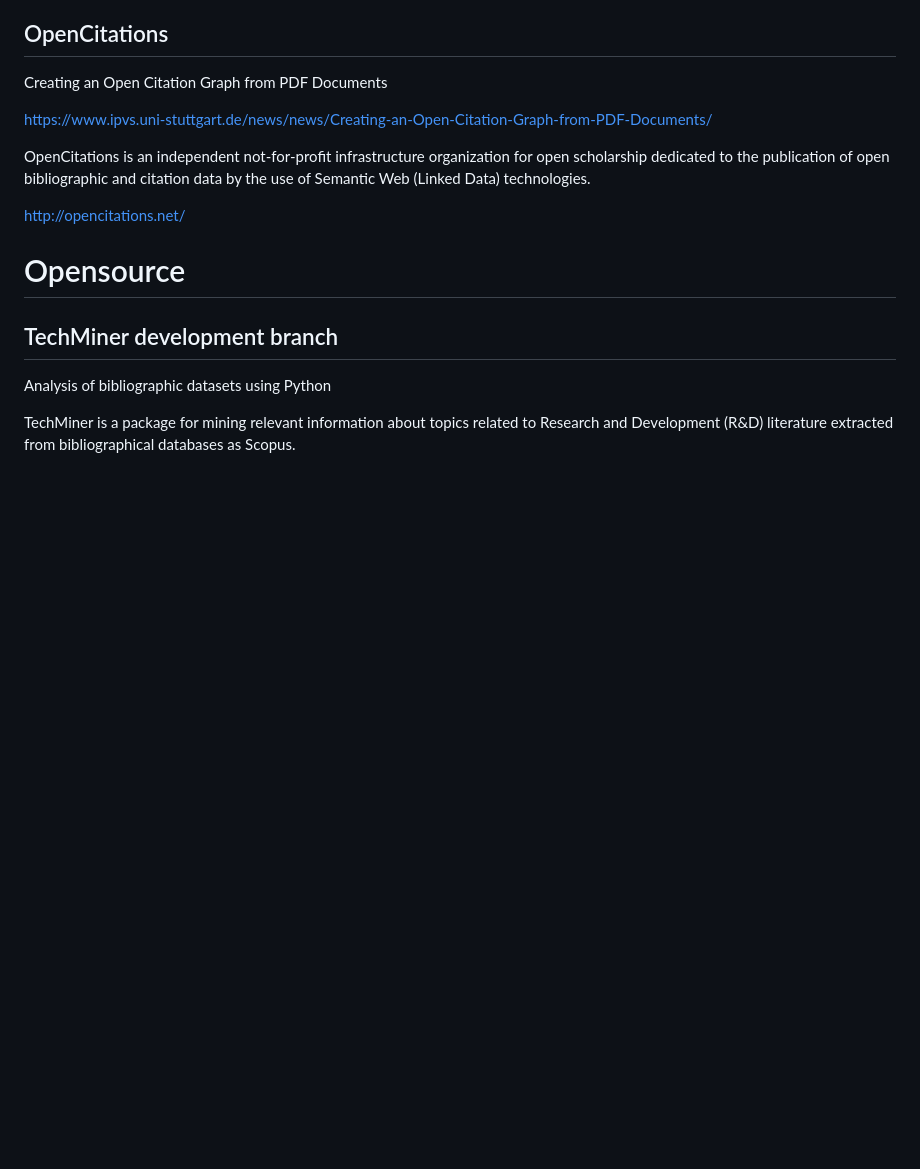
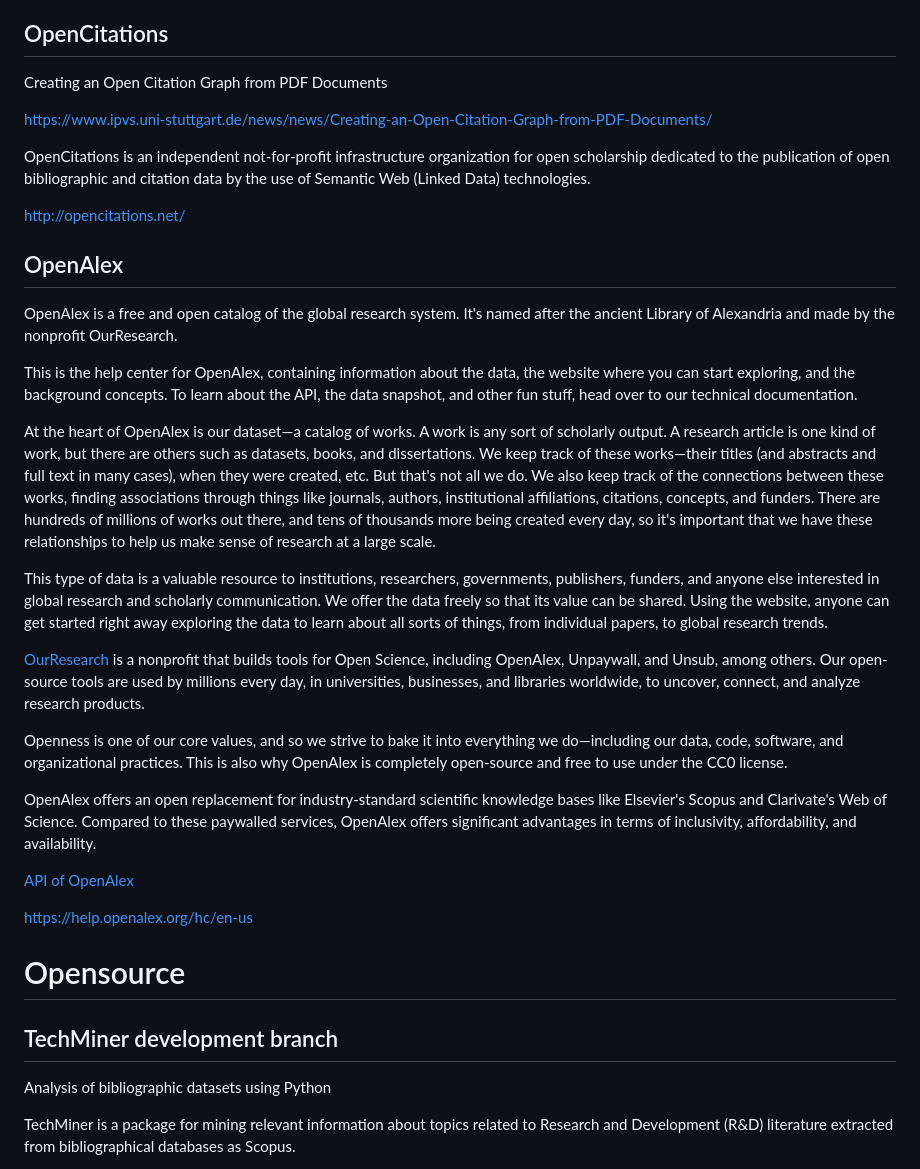
Before and after one commit to EhsanBitaraf/triple-a, a Markdown page: docs/related-work.md, the part around the change. GitHub-like rendering; blank space fills up the shorter version.

Commit message:
Update Related Work OpenAlex 🥳

```diff
--- a/docs/related-work.md
+++ b/docs/related-work.md
@@ -62,6 +62,25 @@ OpenCitations is an independent not-for-profit infrastructure organization for o
 
 http://opencitations.net/
 
+
+## OpenAlex
+OpenAlex is a free and open catalog of the global research system. It's named after the ancient Library of Alexandria and made by the nonprofit OurResearch.
+
+This is the help center for OpenAlex, containing information about the data, the website where you can start exploring, and the background concepts. To learn about the API, the data snapshot, and other fun stuff, head over to our technical documentation.
+
+At the heart of OpenAlex is our dataset—a catalog of works. A work is any sort of scholarly output. A research article is one kind of work, but there are others such as datasets, books, and dissertations. We keep track of these works—their titles (and abstracts and full text in many cases), when they were created, etc. But that's not all we do. We also keep track of the connections between these works, finding associations through things like journals, authors, institutional affiliations, citations, concepts, and funders. There are hundreds of millions of works out there, and tens of thousands more being created every day, so it's important that we have these relationships to help us make sense of research at a large scale.
+
+This type of data is a valuable resource to institutions, researchers, governments, publishers, funders, and anyone else interested in global research and scholarly communication. We offer the data freely so that its value can be shared. Using the website, anyone can get started right away exploring the data to learn about all sorts of things, from individual papers, to global research trends.
+
+[OurResearch](https://ourresearch.org/) is a nonprofit that builds tools for Open Science, including OpenAlex, Unpaywall, and Unsub, among others. Our open-source tools are used by millions every day, in universities, businesses, and libraries worldwide, to uncover, connect, and analyze research products.
+
+Openness is one of our core values, and so we strive to bake it into everything we do—including our data, code, software, and organizational practices. This is also why OpenAlex is completely open-source and free to use under the CC0 license.
+
+OpenAlex offers an open replacement for industry-standard scientific knowledge bases like Elsevier's Scopus and Clarivate's Web of Science. Compared to these paywalled services, OpenAlex offers significant advantages in terms of inclusivity, affordability, and availability.
+
+[API of OpenAlex](https://docs.openalex.org/)
+
+https://help.openalex.org/hc/en-us
 
 # Opensource
 
```
